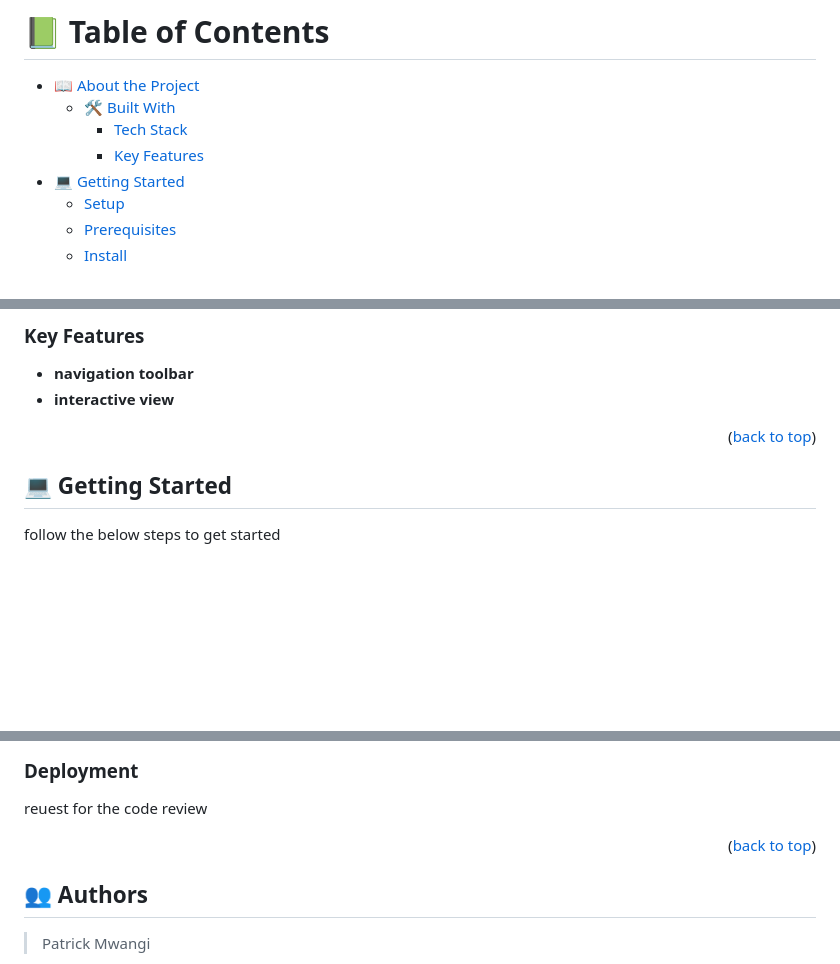
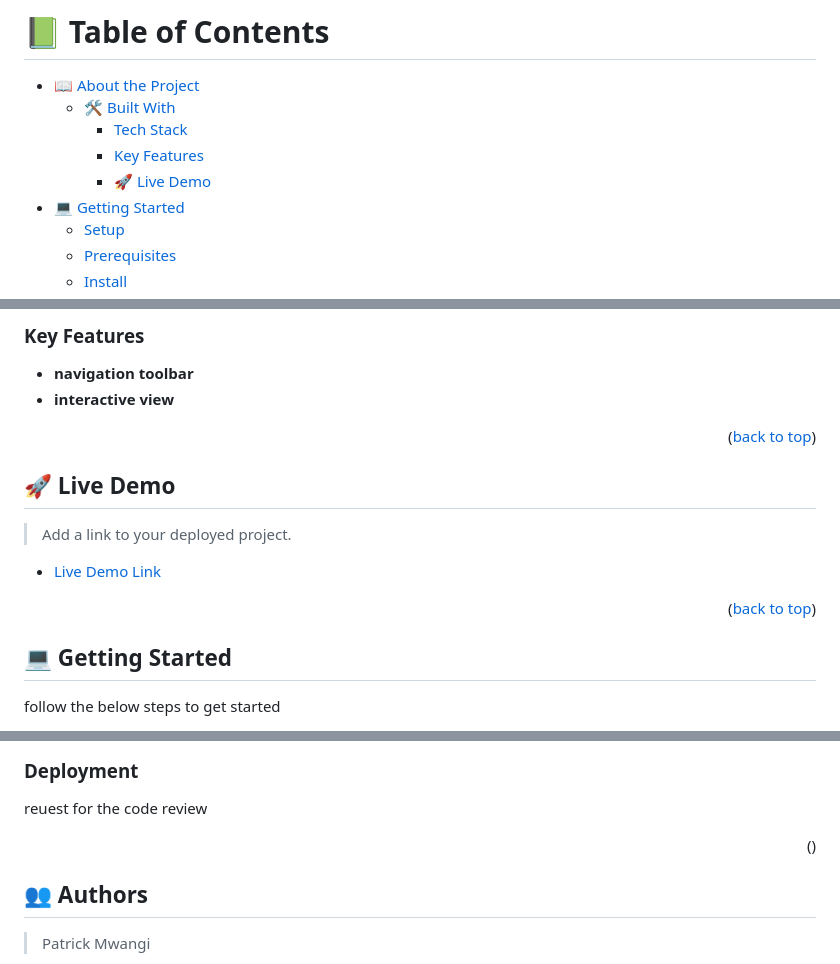
Before and after one commit to pmaxy/setup-and-mobile-first, a Markdown page: README.md, 3 parts joined by grey strips. GitHub-like rendering; blank space fills up the shorter version.

Commit message:
Update deploy redme file

```diff
--- a/README.md
+++ b/README.md
@@ -17,6 +17,7 @@
   - [🛠 Built With](#built-with)
     - [Tech Stack](#tech-stack)
     - [Key Features](#key-features)
+    - [🚀 Live Demo](#live-demo)
 - [💻 Getting Started](#getting-started)
   - [Setup](#setup)
   - [Prerequisites](#prerequisites)
@@ -53,6 +54,16 @@
 
 
 <p align="right">(<a href="#readme-top">back to top</a>)</p>
+<!-- LIVE DEMO -->
+
+## 🚀 Live Demo <a name="live-demo" ></a>
+
+> Add a link to your deployed project.
+
+- [Live Demo Link](href="https://pmaxy.github.io/setup-and-mobile-first/)
+
+<p align="right">(<a href="#readme-top">back to top</a>)</p>
+
 
 
 ## 💻 Getting Started <a name="getting-started"></a>
@@ -83,7 +94,7 @@ follow the below steps to get started
 ### Deployment
 reuest for the code review
 
-<p align="right">(<a href="#readme-top">back to top</a>)</p>
+<p align="right">(<a ></a>)</p>
 
 
 
```
